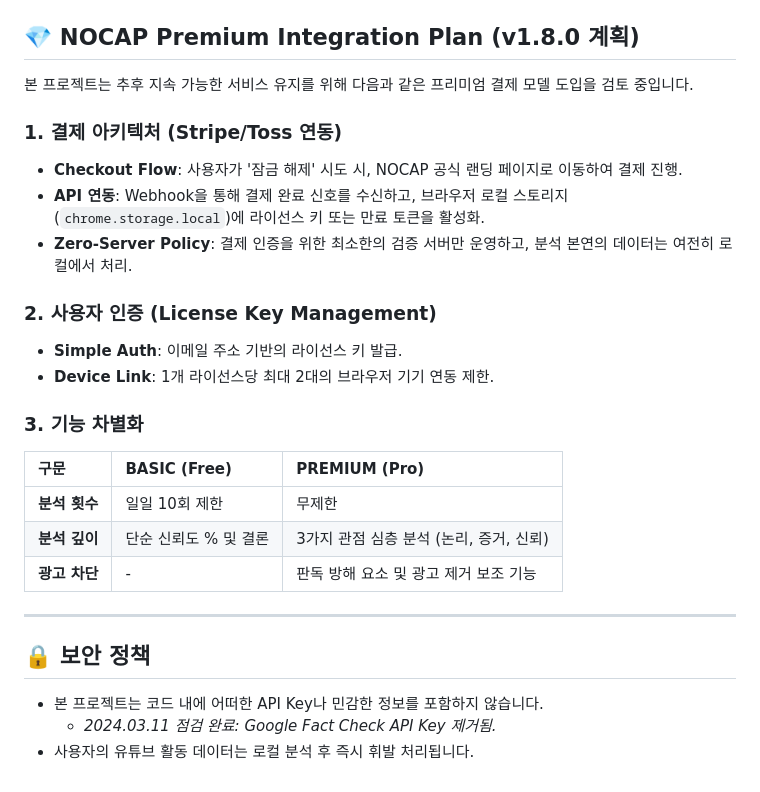
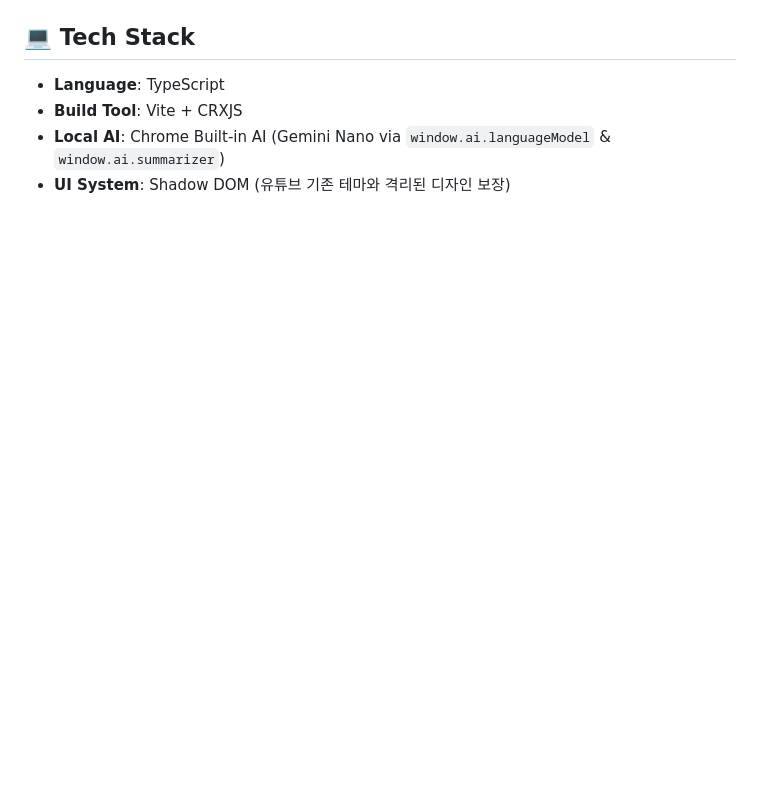
Before and after one commit to nohseongmin/NOCAP-Extension, a Markdown page: README.md, the part around one of its changes. GitHub-like rendering; blank space fills up the shorter version.

```diff
--- a/README.md
+++ b/README.md
@@ -64,26 +50,5 @@ NOCAP은 외부 서버 비용 없이 로컬 리소스(Gemini Nano)를 효율적
-## 💎 NOCAP Premium Integration Plan (v1.8.0 계획)
-
-본 프로젝트는 추후 지속 가능한 서비스 유지를 위해 다음과 같은 프리미엄 결제 모델 도입을 검토 중입니다.
-
-### 1. 결제 아키텍처 (Stripe/Toss 연동)
-*   **Checkout Flow**: 사용자가 '잠금 해제' 시도 시, NOCAP 공식 랜딩 페이지로 이동하여 결제 진행.
-*   **API 연동**: Webhook을 통해 결제 완료 신호를 수신하고, 브라우저 로컬 스토리지(`chrome.storage.local`)에 라이선스 키 또는 만료 토큰을 활성화.
-*   **Zero-Server Policy**: 결제 인증을 위한 최소한의 검증 서버만 운영하고, 분석 본연의 데이터는 여전히 로컬에서 처리.
-
-### 2. 사용자 인증 (License Key Management)
-*   **Simple Auth**: 이메일 주소 기반의 라이선스 키 발급.
-*   **Device Link**: 1개 라이선스당 최대 2대의 브라우저 기기 연동 제한.
-
-### 3. 기능 차별화
-| 구문 | BASIC (Free) | PREMIUM (Pro) |
-| :--- | :--- | :--- |
-| **분석 횟수** | 일일 10회 제한 | 무제한 |
-| **분석 깊이** | 단순 신뢰도 % 및 결론 | 3가지 관점 심층 분석 (논리, 증거, 신뢰) |
-| **광고 차단** | - | 판독 방해 요소 및 광고 제거 보조 기능 |
-
----
-
-## 🔒 보안 정책
-*   본 프로젝트는 코드 내에 어떠한 API Key나 민감한 정보를 포함하지 않습니다.
-    *   *2024.03.11 점검 완료: Google Fact Check API Key 제거됨.*
-*   사용자의 유튜브 활동 데이터는 로컬 분석 후 즉시 휘발 처리됩니다.
+## 💻 Tech Stack
+*   **Language**: TypeScript
+*   **Build Tool**: Vite + CRXJS
+*   **Local AI**: Chrome Built-in AI (Gemini Nano via `window.ai.languageModel` & `window.ai.summarizer`)
+*   **UI System**: Shadow DOM (유튜브 기존 테마와 격리된 디자인 보장)
```
Also changed, not shown: other parts of README.md (+33 -47 lines), .agent/workflows/github-session.md (added, +11 -0 lines).
